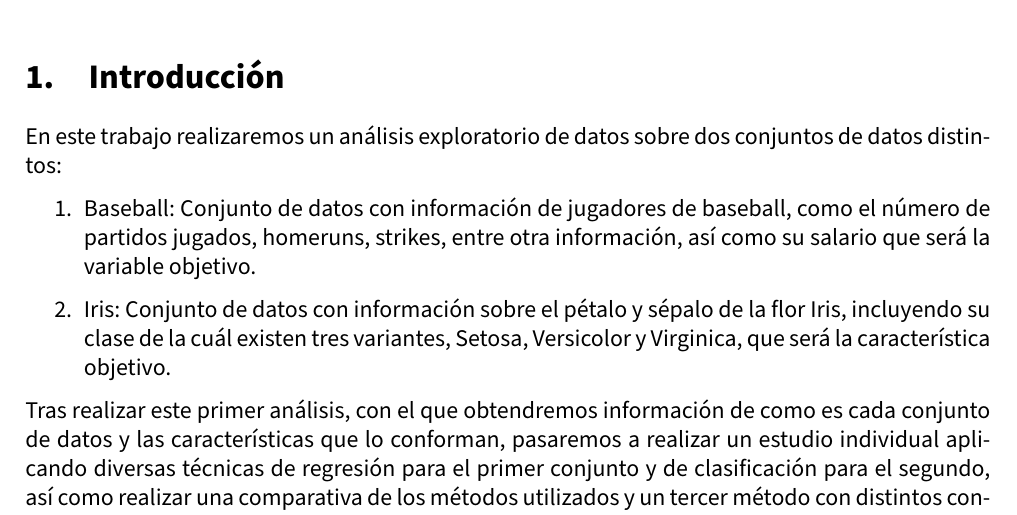
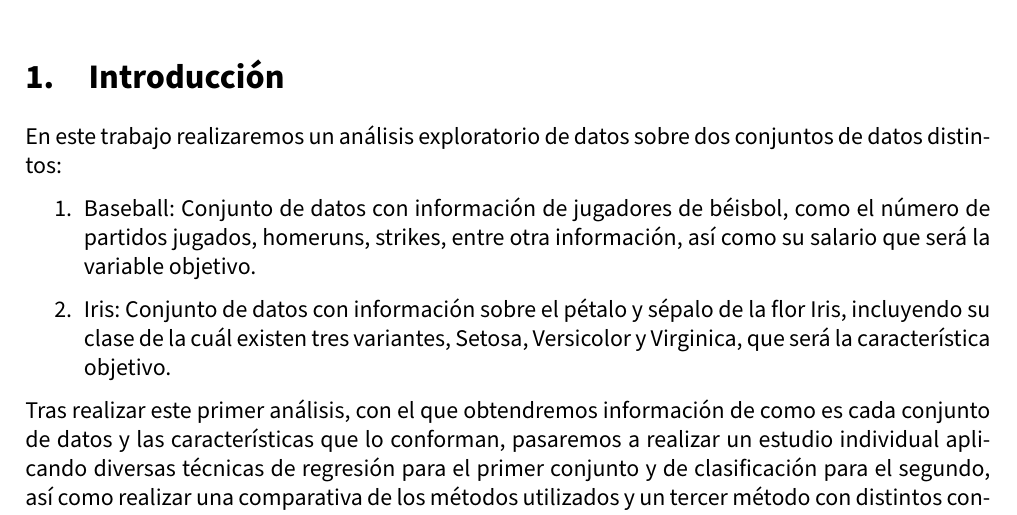
Before and after one commit to advy99/ICD, a LaTeX document (memoria_trabajo/Trabajo_ICD.tex, which reads memoria_trabajo/src/introduccion.tex): part of page 3 of 22 before the commit and part of page 3 of 23 after it, cut so that both start at the same text. Compiled offline with pdfLaTeX.

Commit message:
corrección en la introducción

```diff
--- a/memoria_trabajo/src/introduccion.tex
+++ b/memoria_trabajo/src/introduccion.tex
@@ -3,8 +3,10 @@
 En este trabajo realizaremos un análisis exploratorio de datos sobre dos conjuntos de datos distintos:
 
 \begin{enumerate}
-	\item Baseball: Conjunto de datos con información de jugadores de baseball, como el número de partidos jugados, homeruns, strikes, entre otra información, así como su salario que será la variable objetivo.
+	\item Baseball: Conjunto de datos con información de jugadores de béisbol, como el número de partidos jugados, homeruns, strikes, entre otra información, así como su salario que será la variable objetivo.
 	\item Iris: Conjunto de datos con información sobre el pétalo y sépalo de la flor Iris, incluyendo su clase de la cuál existen tres variantes, Setosa, Versicolor y Virginica, que será la característica objetivo.
 \end{enumerate}
 
 Tras realizar este primer análisis, con el que obtendremos información de como es cada conjunto de datos y las características que lo conforman, pasaremos a realizar un estudio individual aplicando diversas técnicas de regresión para el primer conjunto y de clasificación para el segundo, así como realizar una comparativa de los métodos utilizados y un tercer método con distintos conjuntos de datos.
+
+\newpage
```
